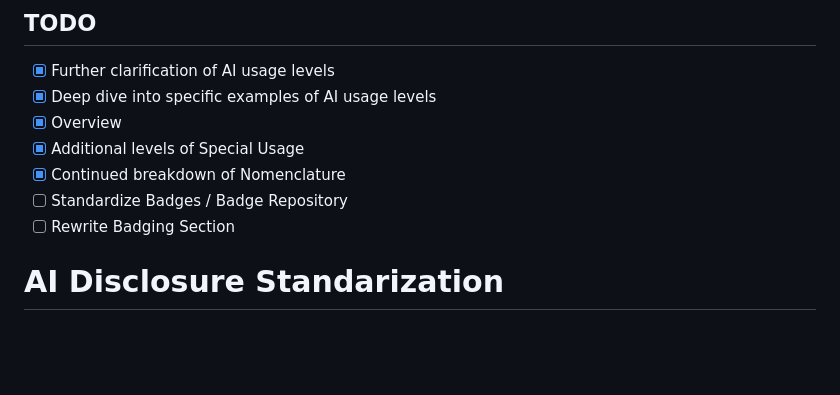
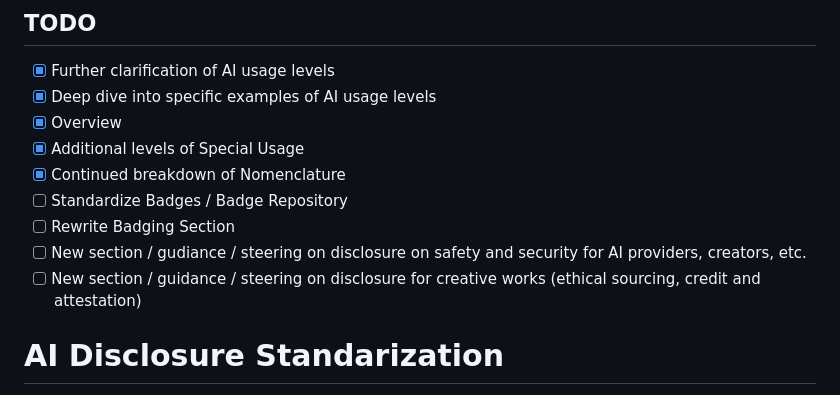
Before and after one commit to pmkuny/AID, a Markdown page: README.md, the part around the change. GitHub-like rendering; blank space fills up the shorter version.

Commit message:
Todo List Update

```diff
--- a/README.md
+++ b/README.md
@@ -10,6 +10,8 @@
 - [x] Continued breakdown of Nomenclature
 - [ ] Standardize Badges / Badge Repository
 - [ ] Rewrite Badging Section
+- [ ] New section / gudiance / steering on disclosure on safety and security for AI providers, creators, etc.
+- [ ] New section / guidance / steering on disclosure for creative works (ethical sourcing, credit and attestation)
 
 # AI Disclosure Standarization
 Standardization for AI Disclosures as it relates to Code and Media Content
```
